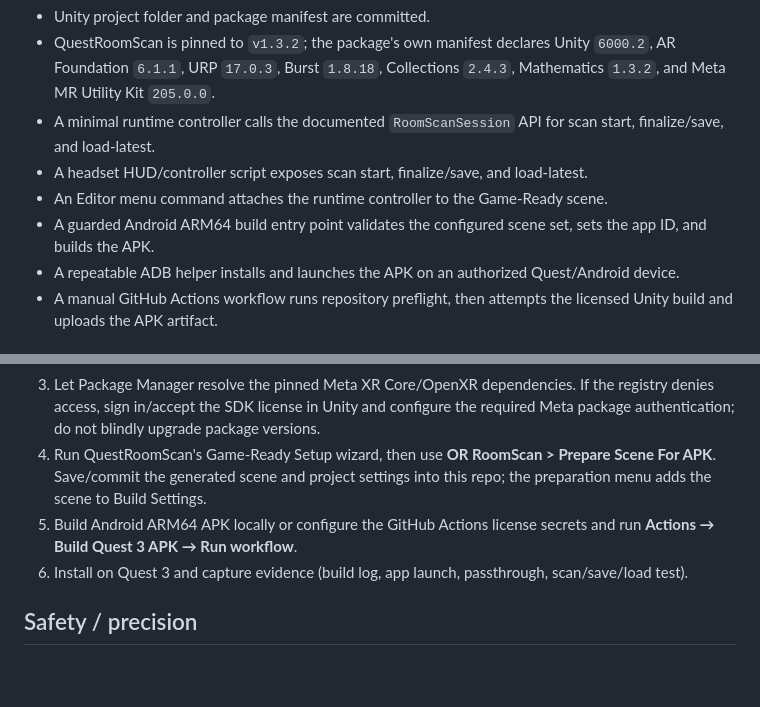
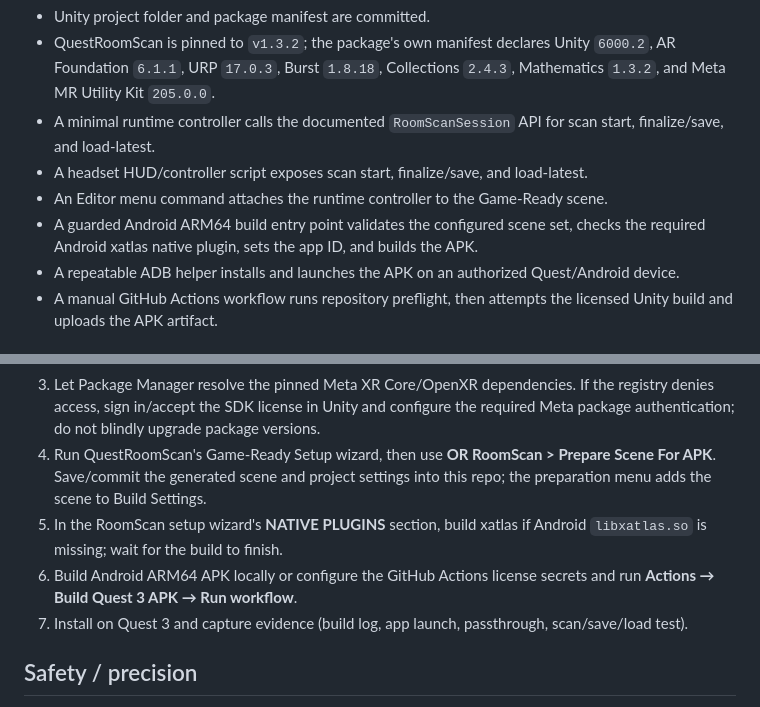
Before and after one commit to and14122001/-OR-RoomScan-Studio, a Markdown page: docs/BUILD_STATUS.md, 2 parts joined by grey strips. GitHub-like rendering; blank space fills up the shorter version.

Commit message:
Add native xatlas requirement to Quest APK acceptance path

```diff
--- a/docs/BUILD_STATUS.md
+++ b/docs/BUILD_STATUS.md
@@ -6,7 +6,7 @@
 - A minimal runtime controller calls the documented `RoomScanSession` API for scan start, finalize/save, and load-latest.
 - A headset HUD/controller script exposes scan start, finalize/save, and load-latest.
 - An Editor menu command attaches the runtime controller to the Game-Ready scene.
-- A guarded Android ARM64 build entry point validates the configured scene set, sets the app ID, and builds the APK.
+- A guarded Android ARM64 build entry point validates the configured scene set, checks the required Android xatlas native plugin, sets the app ID, and builds the APK.
 - A repeatable ADB helper installs and launches the APK on an authorized Quest/Android device.
 - A manual GitHub Actions workflow runs repository preflight, then attempts the licensed Unity build and uploads the APK artifact.
 
@@ -26,8 +26,9 @@ This repo cannot truthfully be called installable until the Unity Editor complet
 2. Open the `Unity/` folder and let packages resolve; resolve any package-manager errors without silently changing the QuestRoomScan pin.
 3. Let Package Manager resolve the pinned Meta XR Core/OpenXR dependencies. If the registry denies access, sign in/accept the SDK license in Unity and configure the required Meta package authentication; do not blindly upgrade package versions.
 4. Run QuestRoomScan's Game-Ready Setup wizard, then use **OR RoomScan > Prepare Scene For APK**. Save/commit the generated scene and project settings into this repo; the preparation menu adds the scene to Build Settings.
-5. Build Android ARM64 APK locally or configure the GitHub Actions license secrets and run **Actions → Build Quest 3 APK → Run workflow**.
-6. Install on Quest 3 and capture evidence (build log, app launch, passthrough, scan/save/load test).
+5. In the RoomScan setup wizard's **NATIVE PLUGINS** section, build xatlas if Android `libxatlas.so` is missing; wait for the build to finish.
+6. Build Android ARM64 APK locally or configure the GitHub Actions license secrets and run **Actions → Build Quest 3 APK → Run workflow**.
+7. Install on Quest 3 and capture evidence (build log, app launch, passthrough, scan/save/load test).
 
 ## Safety / precision
 The app is a visualization and room-reconstruction prototype, not a certified survey instrument or medical device. Quest 3 depth reconstruction must be validated against independently measured reference dimensions. Do not claim ±1 mm unless documented validation results support it. Medical-gas drawing data must remain tied to approved source drawings/specifications; never infer pipe sizes, flows, pressures, or valve locations.
```
